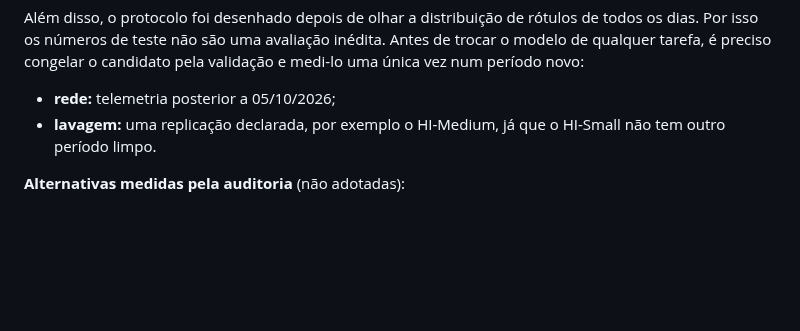
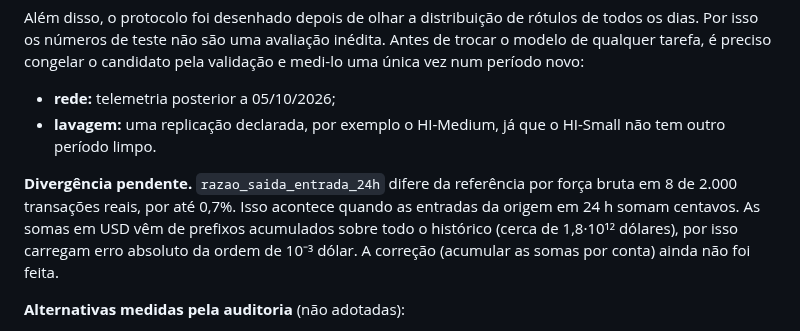
Before and after one commit to 1s4ntos/NodeWatch, a Markdown page: docs/ml/notas_relatorio.md, the part around the change. GitHub-like rendering; blank space fills up the shorter version.

Commit message:
docs(ml): registra a divergência pendente em razao_saida_entrada_24h
Alteração: as notas registram que o atributo difere da referência por força
bruta em 8 de 2.000 transações reais (até 0,7%), quando as entradas da origem
em 24 h somam centavos. A causa é o erro absoluto das somas em USD acumuladas
sobre todo o histórico. A correção (somas acumuladas por conta) não foi feita.

Verificação: b_verificar_implementacao.py da auditoria, executado depois das
correções de z_valor_origem.

```diff
--- a/docs/ml/notas_relatorio.md
+++ b/docs/ml/notas_relatorio.md
@@ -73,6 +73,8 @@ Além disso, o protocolo foi desenhado depois de olhar a distribuição de rótu
 - **rede:** telemetria posterior a 05/10/2026;
 - **lavagem:** uma replicação declarada, por exemplo o HI-Medium, já que o HI-Small não tem outro período limpo.
 
+**Divergência pendente.** `razao_saida_entrada_24h` difere da referência por força bruta em 8 de 2.000 transações reais, por até 0,7%. Isso acontece quando as entradas da origem em 24 h somam centavos. As somas em USD vêm de prefixos acumulados sobre todo o histórico (cerca de 1,8·10¹² dólares), por isso carregam erro absoluto da ordem de 10⁻³ dólar. A correção (acumular as somas por conta) ainda não foi feita.
+
 **Alternativas medidas pela auditoria** (não adotadas):
 - **Rede:** XGBoost, HistGradientBoosting e RF com 50 árvores empatam com a RF atual (diferença de macro-F1 dentro do bootstrap por fluxo), mas são de 3 a 20× menores.
 - **Lavagem:** o XGBoost teve AP maior que a RF, mesmo com o mesmo número de tentativas de busca. Fica como candidato para a confirmação acima.
```
